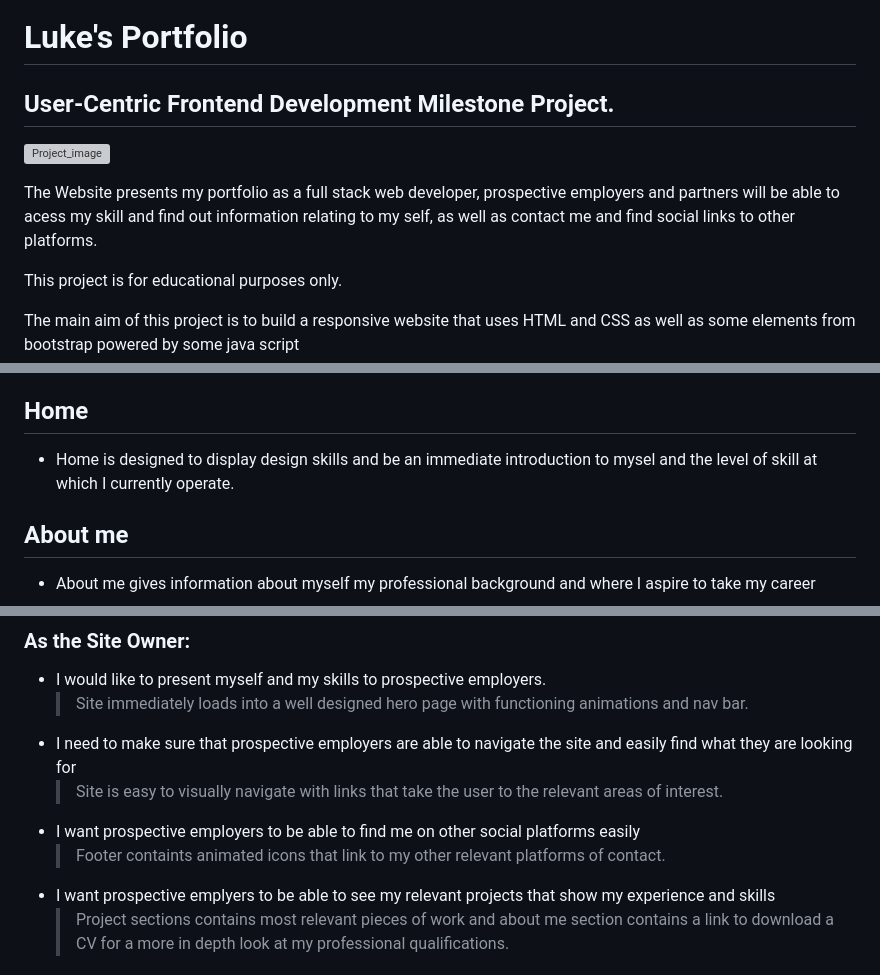
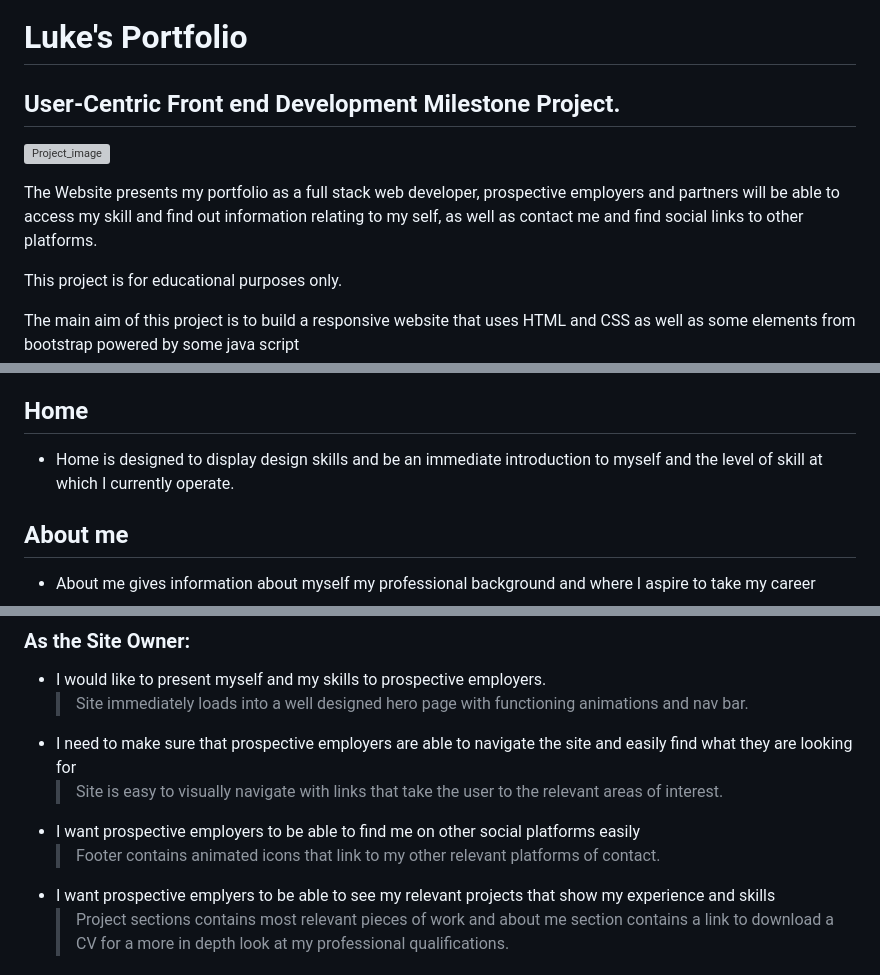
Before and after one commit to Trollope91/Milestone-Project-One, a Markdown page: README.md, 3 parts joined by grey strips. GitHub-like rendering; grey boxes are pictures that could not be loaded.

```diff
--- a/README.md
+++ b/README.md
@@ -1,10 +1,10 @@
 # Luke's Portfolio
 
-## User-Centric Frontend Development Milestone Project.
+## User-Centric Front end Development Milestone Project.
 
 ![Project_image](/Assets/image/project-image.png)
 
-The Website presents my portfolio as a full stack web developer, prospective employers and partners will be able to acess my skill and find out information relating to my self, as well as contact me and find social links to other platforms.
+The Website presents my portfolio as a full stack web developer, prospective employers and partners will be able to access my skill and find out information relating to my self, as well as contact me and find social links to other platforms.
 
 This project is for educational purposes only.
 
@@ -117,7 +121,7 @@ The website has below features:
 
 ## Home
 
-* Home is designed to display design skills and be an immediate introduction to mysel and the level of skill at which I currently operate.
+* Home is designed to display design skills and be an immediate introduction to myself and the level of skill at which I currently operate.
 
 ## About me
 
@@ -196,7 +200,7 @@ ___
 - I need to make sure that prospective employers are able to navigate the site and easily find what they are looking for
     > Site is easy to visually navigate with links that take the user to the relevant areas of interest.
 - I want prospective employers to be able to find me on other social platforms easily
-    > Footer containts animated icons that link to my other relevant platforms of contact.
+    > Footer contains animated icons that link to my other relevant platforms of contact.
 - I want prospective emplyers to be able to see my relevant projects that show my experience and skills
     > Project sections contains most relevant pieces of work and about me section contains a link to download a CV for a more in depth look at my professional qualifications.
 
```
Also changed, not shown: other parts of README.md (+7 -3 lines), Assets/image/desktop-wireframes.png (added), Assets/image/mobile-wireframes.png (added), 1 other file.
